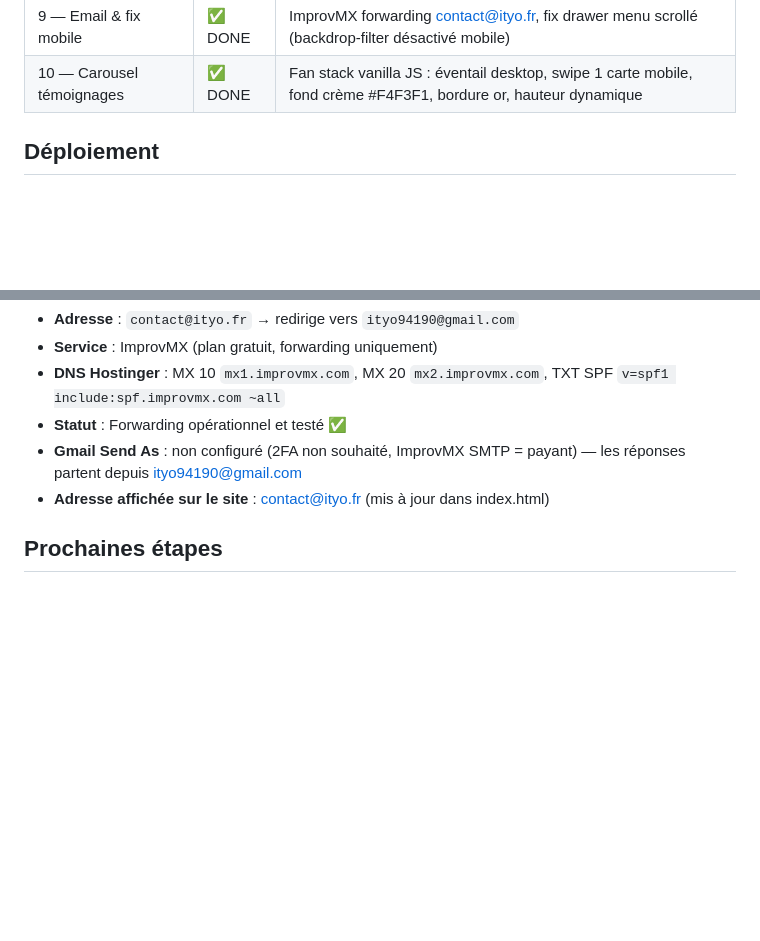
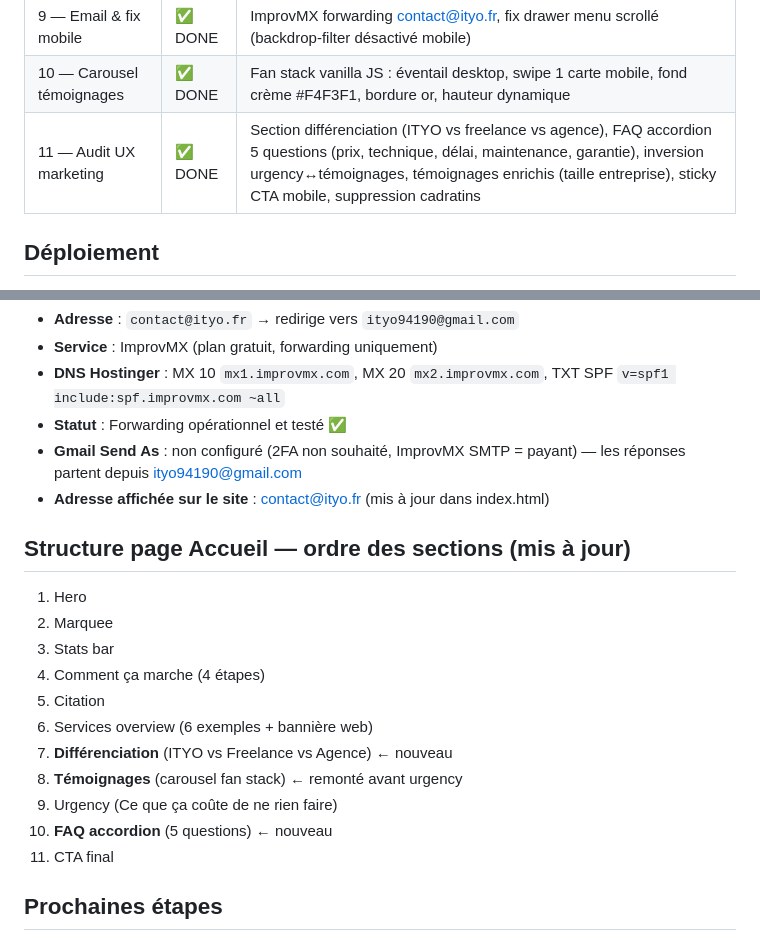
Before and after one commit to Yns941/ITYO---Website, a Markdown page: CLAUDE.md, 2 parts joined by grey strips. Drawn GitHub-style; blank space fills up the shorter version.

Commit message:
docs: CLAUDE.md phase 11 + ordre des sections mis à jour
Co-Authored-By: Claude Sonnet 4.6 <noreply@anthropic.com>

```diff
--- a/CLAUDE.md
+++ b/CLAUDE.md
@@ -184,6 +184,7 @@ Dossier `logo-exports/` :
 | 8 — Polish mobile | ✅ DONE | Drawer nav latéral, aération sections, optimisation animation, nav desktop nettoyée |
 | 9 — Email & fix mobile | ✅ DONE | ImprovMX forwarding contact@ityo.fr, fix drawer menu scrollé (backdrop-filter désactivé mobile) |
 | 10 — Carousel témoignages | ✅ DONE | Fan stack vanilla JS : éventail desktop, swipe 1 carte mobile, fond crème #F4F3F1, bordure or, hauteur dynamique |
+| 11 — Audit UX marketing | ✅ DONE | Section différenciation (ITYO vs freelance vs agence), FAQ accordion 5 questions (prix, technique, délai, maintenance, garantie), inversion urgency↔témoignages, témoignages enrichis (taille entreprise), sticky CTA mobile, suppression cadratins |
 
 ## Déploiement
 
@@ -201,6 +202,20 @@ Dossier `logo-exports/` :
 - **Gmail Send As** : non configuré (2FA non souhaité, ImprovMX SMTP = payant) — les réponses partent depuis ityo94190@gmail.com
 - **Adresse affichée sur le site** : contact@ityo.fr (mis à jour dans index.html)
 
+## Structure page Accueil — ordre des sections (mis à jour)
+
+1. Hero
+2. Marquee
+3. Stats bar
+4. Comment ça marche (4 étapes)
+5. Citation
+6. Services overview (6 exemples + bannière web)
+7. **Différenciation** (ITYO vs Freelance vs Agence) ← nouveau
+8. **Témoignages** (carousel fan stack) ← remonté avant urgency
+9. Urgency (Ce que ça coûte de ne rien faire)
+10. **FAQ accordion** (5 questions) ← nouveau
+11. CTA final
+
 ## Prochaines étapes
 
 1. Remplacer les 3 témoignages placeholders par les vrais avis clients
```
